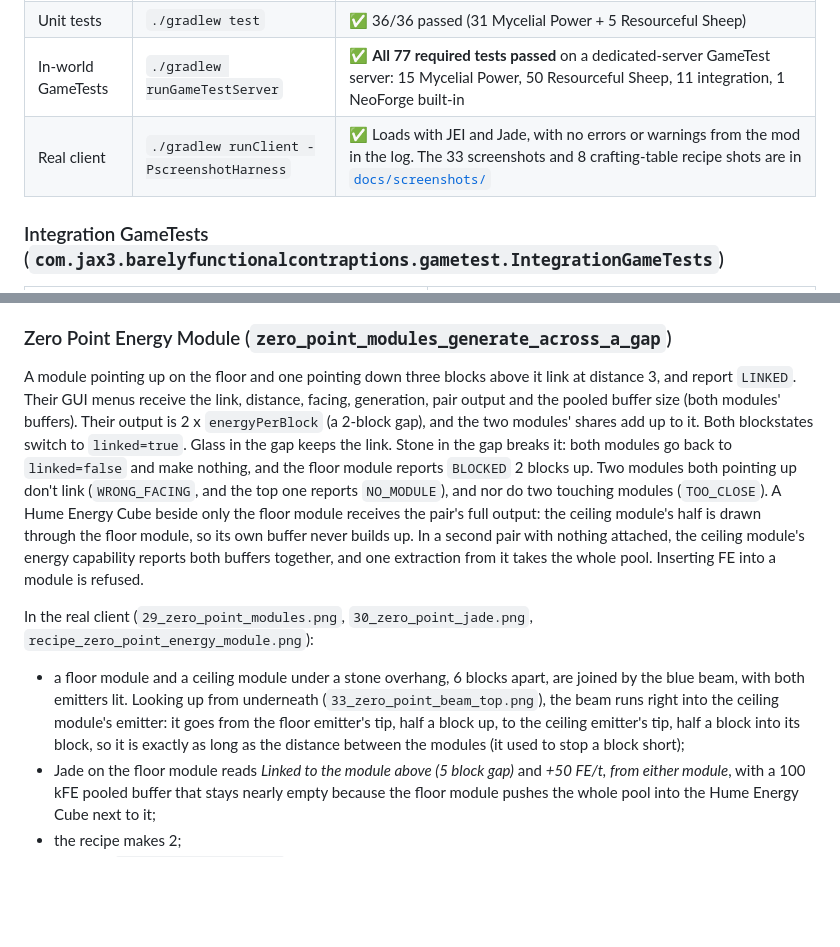
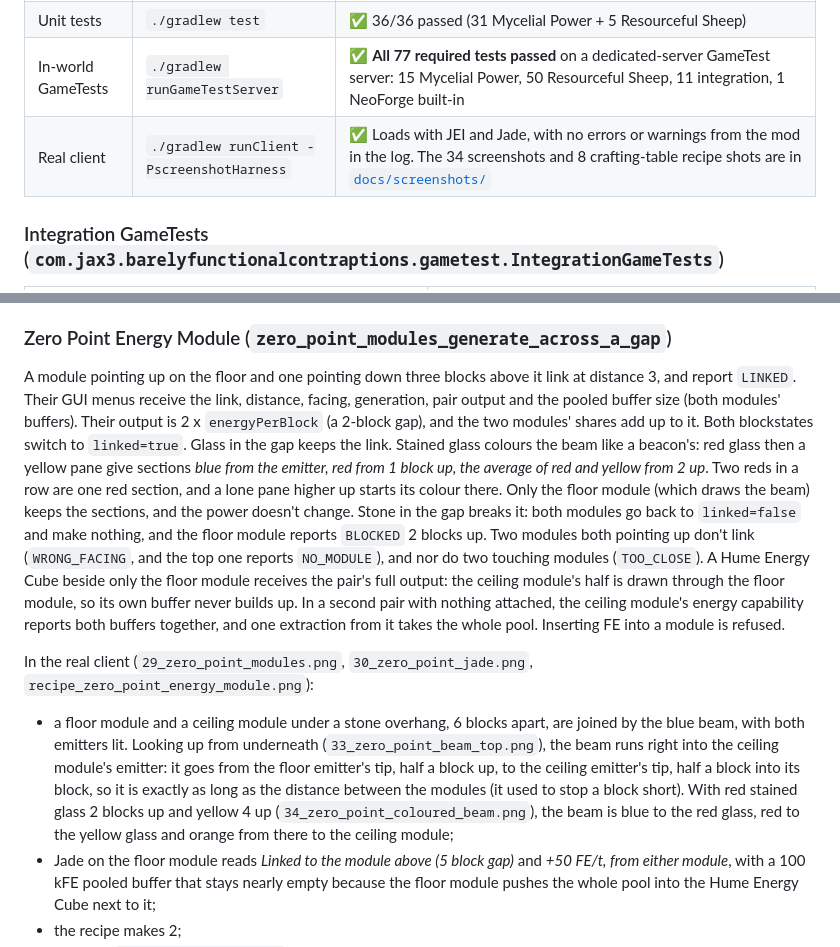
Before and after one commit to JAX3/Barely-Functional-Contraptions, a Markdown page: TESTING.md, 2 parts joined by grey strips. Rendered like a GitHub page; blank space fills up the shorter version.

```diff
--- a/TESTING.md
+++ b/TESTING.md
@@ -9,7 +9,7 @@ Environment for the results below: Minecraft 26.3, NeoForge 26.3.0.101, JEI 31.1
 | Build | `./gradlew build` | ✅ BUILD SUCCESSFUL, produces `build/libs/barelyfunctionalcontraptions-1.5.0.jar` |
 | Unit tests | `./gradlew test` | ✅ 36/36 passed (31 Mycelial Power + 5 Resourceful Sheep) |
 | In-world GameTests | `./gradlew runGameTestServer` | ✅ **All 77 required tests passed** on a dedicated-server GameTest server: 15 Mycelial Power, 50 Resourceful Sheep, 11 integration, 1 NeoForge built-in |
-| Real client | `./gradlew runClient -PscreenshotHarness` | ✅ Loads with JEI and Jade, with no errors or warnings from the mod in the log. The 33 screenshots and 8 crafting-table recipe shots are in [`docs/screenshots/`](docs/screenshots) |
+| Real client | `./gradlew runClient -PscreenshotHarness` | ✅ Loads with JEI and Jade, with no errors or warnings from the mod in the log. The 34 screenshots and 8 crafting-table recipe shots are in [`docs/screenshots/`](docs/screenshots) |
 
 ### Integration GameTests (`com.jax3.barelyfunctionalcontraptions.gametest.IntegrationGameTests`)
 
@@ -77,10 +77,10 @@ In the real client (`15_fluid_reservoir.png`, `16_fluid_reservoir_gui.png`): the
 
 ### Zero Point Energy Module (`zero_point_modules_generate_across_a_gap`)
 
-A module pointing up on the floor and one pointing down three blocks above it link at distance 3, and report `LINKED`. Their GUI menus receive the link, distance, facing, generation, pair output and the pooled buffer size (both modules' buffers). Their output is 2 x `energyPerBlock` (a 2-block gap), and the two modules' shares add up to it. Both blockstates switch to `linked=true`. Glass in the gap keeps the link. Stone in the gap breaks it: both modules go back to `linked=false` and make nothing, and the floor module reports `BLOCKED` 2 blocks up. Two modules both pointing up don't link (`WRONG_FACING`, and the top one reports `NO_MODULE`), and nor do two touching modules (`TOO_CLOSE`). A Hume Energy Cube beside only the floor module receives the pair's full output: the ceiling module's half is drawn through the floor module, so its own buffer never builds up. In a second pair with nothing attached, the ceiling module's energy capability reports both buffers together, and one extraction from it takes the whole pool. Inserting FE into a module is refused.
+A module pointing up on the floor and one pointing down three blocks above it link at distance 3, and report `LINKED`. Their GUI menus receive the link, distance, facing, generation, pair output and the pooled buffer size (both modules' buffers). Their output is 2 x `energyPerBlock` (a 2-block gap), and the two modules' shares add up to it. Both blockstates switch to `linked=true`. Glass in the gap keeps the link. Stained glass colours the beam like a beacon's: red glass then a yellow pane give sections *blue from the emitter, red from 1 block up, the average of red and yellow from 2 up*. Two reds in a row are one red section, and a lone pane higher up starts its colour there. Only the floor module (which draws the beam) keeps the sections, and the power doesn't change. Stone in the gap breaks it: both modules go back to `linked=false` and make nothing, and the floor module reports `BLOCKED` 2 blocks up. Two modules both pointing up don't link (`WRONG_FACING`, and the top one reports `NO_MODULE`), and nor do two touching modules (`TOO_CLOSE`). A Hume Energy Cube beside only the floor module receives the pair's full output: the ceiling module's half is drawn through the floor module, so its own buffer never builds up. In a second pair with nothing attached, the ceiling module's energy capability reports both buffers together, and one extraction from it takes the whole pool. Inserting FE into a module is refused.
 
 In the real client (`29_zero_point_modules.png`, `30_zero_point_jade.png`, `recipe_zero_point_energy_module.png`):
-- a floor module and a ceiling module under a stone overhang, 6 blocks apart, are joined by the blue beam, with both emitters lit. Looking up from underneath (`33_zero_point_beam_top.png`), the beam runs right into the ceiling module's emitter: it goes from the floor emitter's tip, half a block up, to the ceiling emitter's tip, half a block into its block, so it is exactly as long as the distance between the modules (it used to stop a block short);
+- a floor module and a ceiling module under a stone overhang, 6 blocks apart, are joined by the blue beam, with both emitters lit. Looking up from underneath (`33_zero_point_beam_top.png`), the beam runs right into the ceiling module's emitter: it goes from the floor emitter's tip, half a block up, to the ceiling emitter's tip, half a block into its block, so it is exactly as long as the distance between the modules (it used to stop a block short). With red stained glass 2 blocks up and yellow 4 up (`34_zero_point_coloured_beam.png`), the beam is blue to the red glass, red to the yellow glass and orange from there to the ceiling module;
 - Jade on the floor module reads *Linked to the module above (5 block gap)* and *+50 FE/t, from either module*, with a 100 kFE pooled buffer that stays nearly empty because the floor module pushes the whole pool into the Hume Energy Cube next to it;
 - the recipe makes 2;
 - the GUI (`31_zero_point_gui.png`) shows the beam diagram with both modules lit and the beam between them, *of 100,000 FE*, *+50 FE/t*, *Shared pool*, *Out: 50 FE/t* (the full output, through the floor module alone) and a green *Linked: 5 block gap*;
```
Also changed, not shown: README.md (+5 -2 lines), docs/screenshots/34_zero_point_coloured_beam.png (added), 5 other files.
